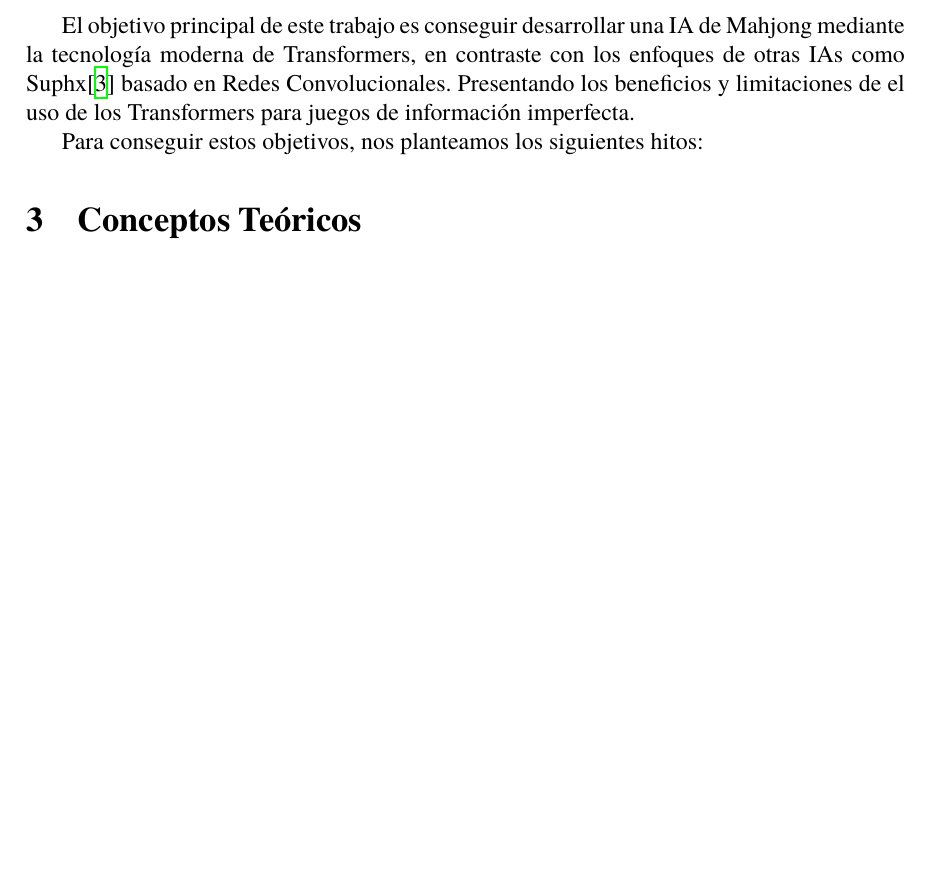
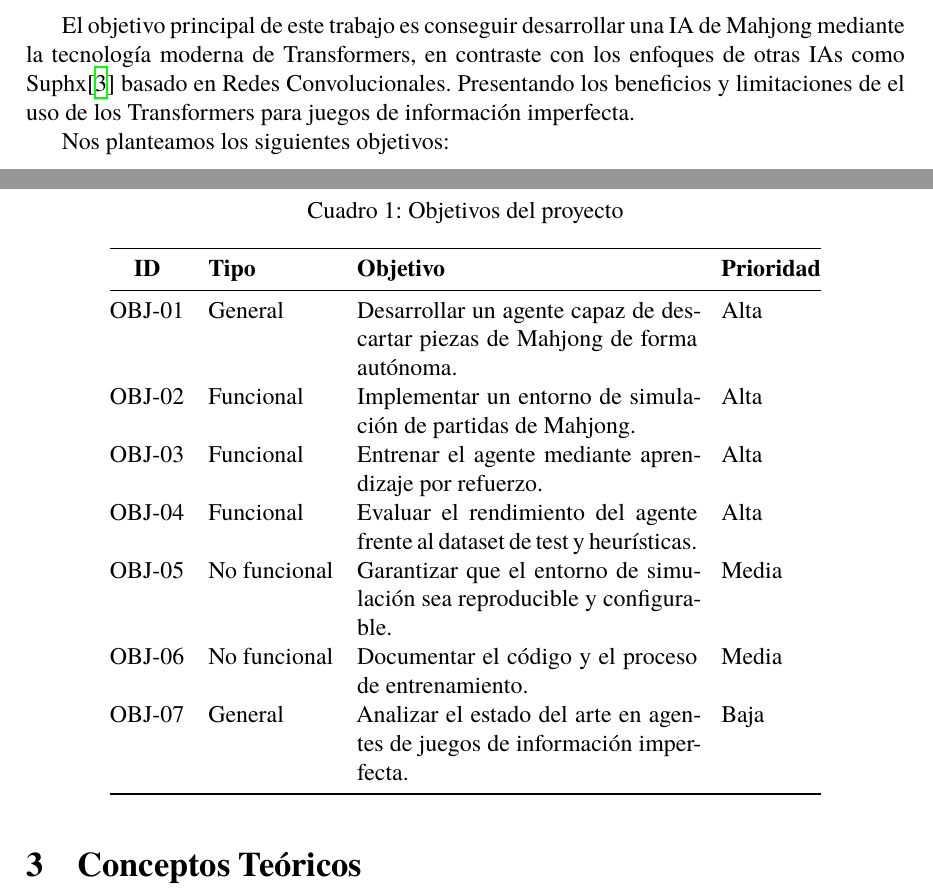
Before and after one commit to Ruipi/tfg, a LaTeX document (memoria/main.tex, which reads memoria/sections/02_objetivos.tex): part of page 7 of 15 before the commit and two parts of pages 7 and 8 of 15 after it, the two joined at a grey line, cut so that both start at the same text, the shorter picture padded with empty space. Compiled offline with XeLaTeX.

Commit message:
objectives table

```diff
--- a/memoria/sections/02_objetivos.tex
+++ b/memoria/sections/02_objetivos.tex
@@ -6,4 +6,23 @@ en contraste con los enfoques de otras IAs como Suphx\cite{li2020suphx} basado e
 Redes Convolucionales. Presentando los beneficios y limitaciones de
 el uso de los Transformers para juegos de información imperfecta.
 
-Para conseguir estos objetivos, nos planteamos los siguientes hitos:
+Nos planteamos los siguientes objetivos:
+
+\begin{table}[H]
+  \centering
+  \caption{Objetivos del proyecto}
+  \label{tab:objetivos}
+  \begin{tabular}{@{}cl p{6cm} l@{}}
+    \toprule
+    \textbf{ID} & \textbf{Tipo} & \textbf{Objetivo} & \textbf{Prioridad} \\
+    \midrule
+    OBJ-01 & General       & Desarrollar un agente capaz de descartar piezas de Mahjong de forma autónoma. & Alta \\
+    OBJ-02 & Funcional     & Implementar un entorno de simulación de partidas de Mahjong. & Alta \\
+    OBJ-03 & Funcional     & Entrenar el agente mediante aprendizaje por refuerzo. & Alta \\
+    OBJ-04 & Funcional     & Evaluar el rendimiento del agente frente al dataset de test y heurísticas. & Alta \\
+    OBJ-05 & No funcional  & Garantizar que el entorno de simulación sea reproducible y configurable. & Media \\
+    OBJ-06 & No funcional  & Documentar el código y el proceso de entrenamiento. & Media \\
+    OBJ-07 & General       & Analizar el estado del arte en agentes de juegos de información imperfecta. & Baja \\
+    \bottomrule
+  \end{tabular}
+\end{table}
```
Also changed, not shown: memoria/sections/06_desarrollo.tex (+1 -1 lines), memoria/main.pdf.
